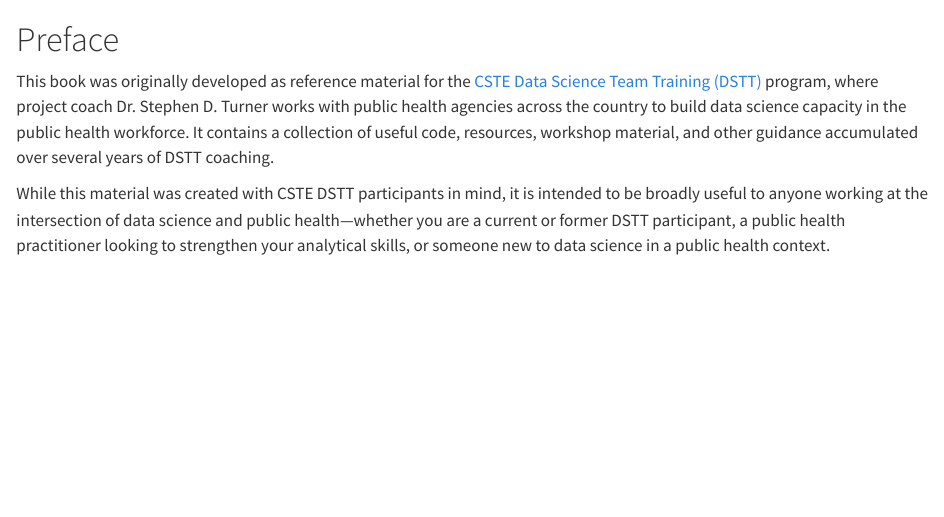
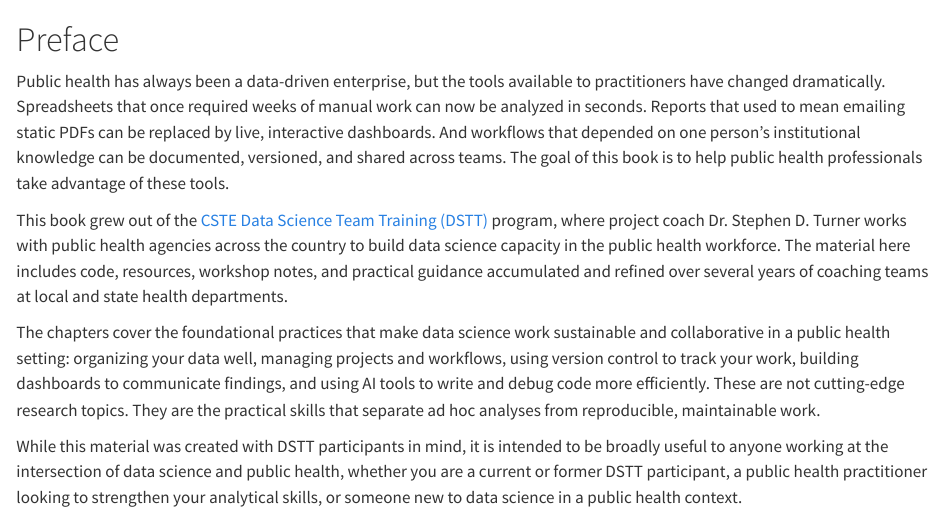
Before and after one commit to stephenturner/dstt, a Quarto document (index.qmd): the page in a window 1100 px wide, from its top. Rendered offline with R 4.5, knitr and Pandoc in place of Quarto, with nearby package versions.

Commit message:
new preface

```diff
--- a/index.qmd
+++ b/index.qmd
@@ -1,5 +1,9 @@
 # Preface {.unnumbered}
 
-This book was originally developed as reference material for the [CSTE Data Science Team Training (DSTT)](https://www.cste.org/) program, where project coach Dr. Stephen D. Turner works with public health agencies across the country to build data science capacity in the public health workforce. It contains a collection of useful code, resources, workshop material, and other guidance accumulated over several years of DSTT coaching.
+Public health has always been a data-driven enterprise, but the tools available to practitioners have changed dramatically. Spreadsheets that once required weeks of manual work can now be analyzed in seconds. Reports that used to mean emailing static PDFs can be replaced by live, interactive dashboards. And workflows that depended on one person's institutional knowledge can be documented, versioned, and shared across teams. The goal of this book is to help public health professionals take advantage of these tools.
 
-While this material was created with CSTE DSTT participants in mind, it is intended to be broadly useful to anyone working at the intersection of data science and public health—whether you are a current or former DSTT participant, a public health practitioner looking to strengthen your analytical skills, or someone new to data science in a public health context.
+This book grew out of the [CSTE Data Science Team Training (DSTT)](https://www.cste.org/) program, where project coach Dr. Stephen D. Turner works with public health agencies across the country to build data science capacity in the public health workforce. The material here includes code, resources, workshop notes, and practical guidance accumulated and refined over several years of coaching teams at local and state health departments.
+
+The chapters cover the foundational practices that make data science work sustainable and collaborative in a public health setting: organizing your data well, managing projects and workflows, using version control to track your work, building dashboards to communicate findings, and using AI tools to write and debug code more efficiently. These are not cutting-edge research topics. They are the practical skills that separate ad hoc analyses from reproducible, maintainable work.
+
+While this material was created with DSTT participants in mind, it is intended to be broadly useful to anyone working at the intersection of data science and public health, whether you are a current or former DSTT participant, a public health practitioner looking to strengthen your analytical skills, or someone new to data science in a public health context.
```
Also changed, not shown: resources.qmd (+2 -0 lines), .claude/settings.local.json, index.qmd (2 more changed lines), 1 other file.
